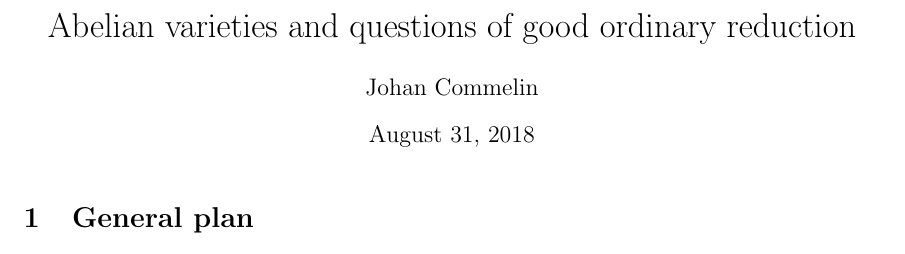
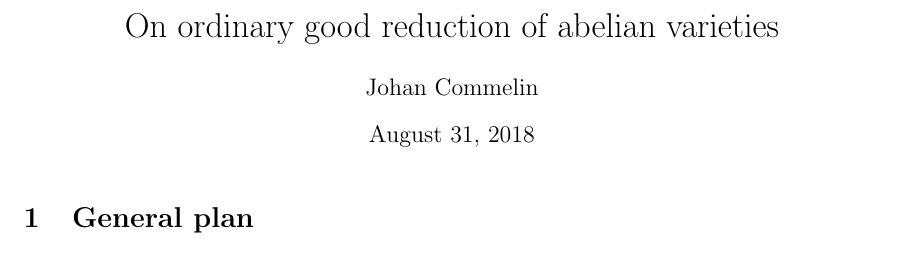
Before and after one commit to jcommelin/ograv, a LaTeX document (main.tex): part of the page, cut at the place of the change. Compiled offline with pdfLaTeX.

```diff
--- a/main.tex
+++ b/main.tex
@@ -6,7 +6,7 @@
 \usepackage{biblatex}
 \bibliography{\jobname.bib}
 
-\title{Abelian varieties and questions of good ordinary reduction}
+\title{On ordinary good reduction of abelian varieties}
 \author{Johan Commelin}
 
 \begin{document}
```
Also changed, not shown: 1 other file.
